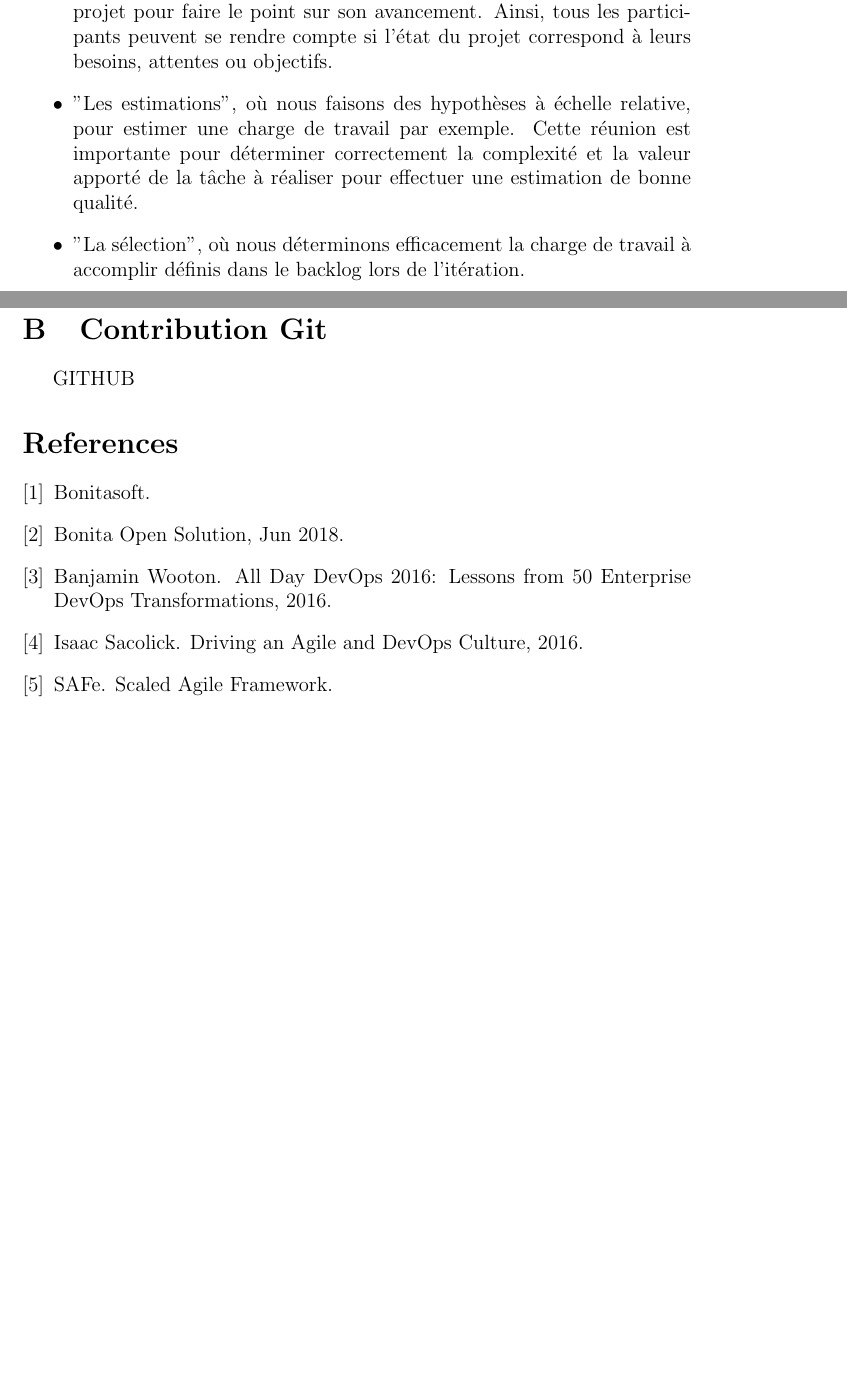
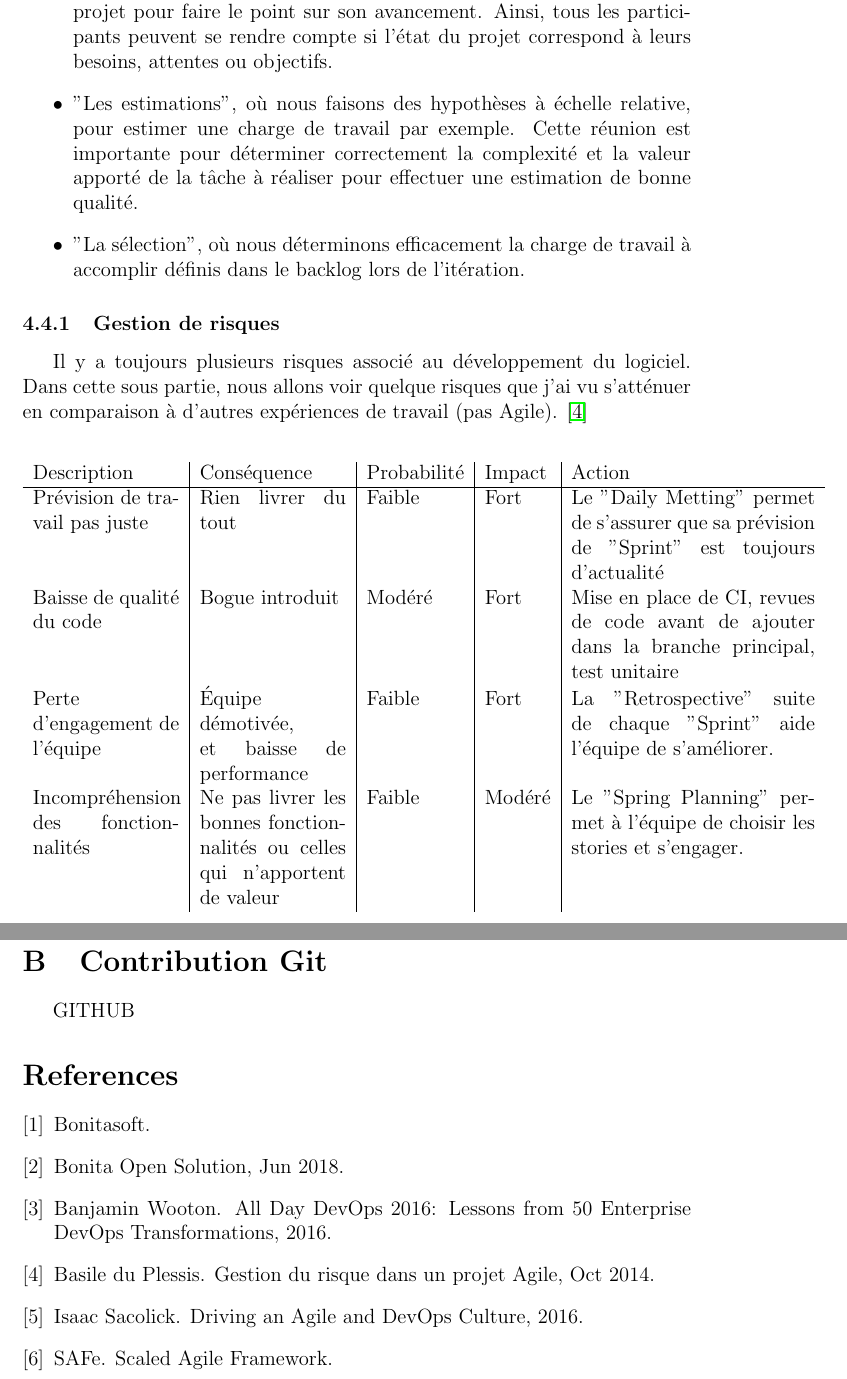
Before and after one commit to alarreine/bonita-internship, a LaTeX paper (report.tex, which reads my_mission/work_done.tex): two parts of pages 19 and 22 of 22 before the commit and two parts of pages 19 and 23 of 23 after it, joined at a grey line, cut so that both start at the same text, the shorter picture padded with empty space. Compiled offline with pdfLaTeX.

Commit message:
Gestio de risques

```diff
--- a/my_mission/work_done.tex
+++ b/my_mission/work_done.tex
@@ -41,3 +41,17 @@ Pour cela, je devais effectuer des actions différentes comme:
   \item "Les estimations", où nous faisons des hypothèses à échelle relative, pour estimer une charge de travail par exemple. Cette réunion est importante pour déterminer correctement la complexité et la valeur apporté de la tâche à réaliser pour effectuer une estimation de bonne qualité.
   \item "La sélection", où nous déterminons efficacement la charge de travail à accomplir définis dans le backlog lors de l'itération.
 \end{itemize}
+
+\subsubsection{Gestion de risques}
+Il y a toujours plusieurs risques associé au développement du logiciel. Dans cette sous partie, nous allons voir quelque risques que j'ai vu s'atténuer en comparaison à d'autres expériences de travail (pas Agile). \cite{basile_plessis_2014}
+\begin{center}
+\begin{tabular}{p{3cm}|p{3cm}|l|l|p{5cm}}
+Description & Conséquence & Probabilité & Impact & Action \\ \hline
+Prévision de travail pas juste & Rien livrer du tout & Faible & Fort & Le "Daily Metting" permet de s'assurer que sa prévision de "Sprint" est toujours d'actualité \\
+Baisse de qualité du code & Bogue introduit & Modéré & Fort & Mise en place de CI, revues de code avant de ajouter dans la branche principal, test unitaire \\
+Perte d'engagement de l'équipe & Équipe démotivée, et baisse de performance & Faible & Fort & La "Retrospective" suite de chaque "Sprint" aide l'équipe de s'améliorer. \\
+Incompréhension des fonctionnalités & Ne pas livrer les bonnes fonctionnalités ou celles qui n'apportent de valeur & Faible & Modéré & Le "Spring Planning" permet à l'équipe de choisir les stories et s'engager. \\
+
+
+\end{tabular}
+\end{center}
```
Also changed, not shown: reportbiblio.bib (+8 -0 lines).
